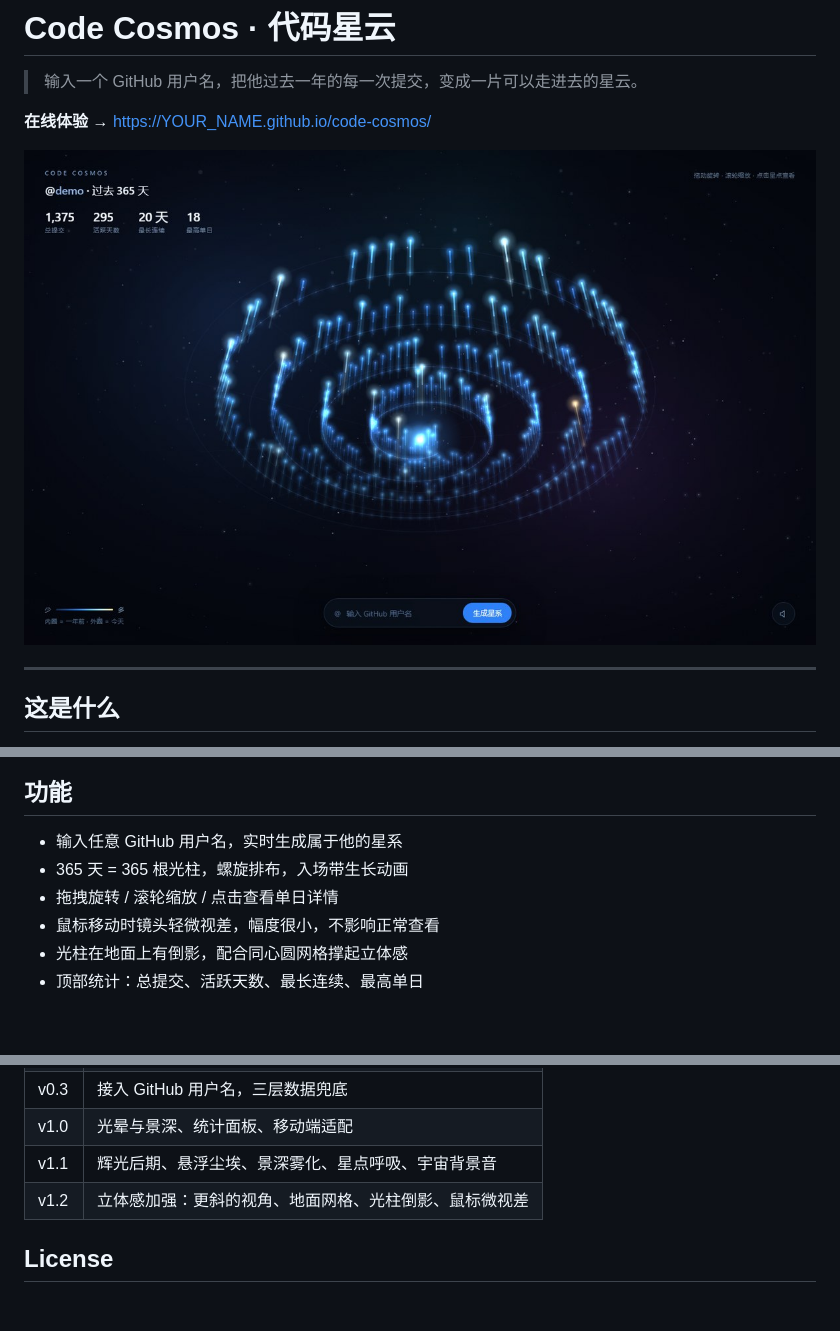
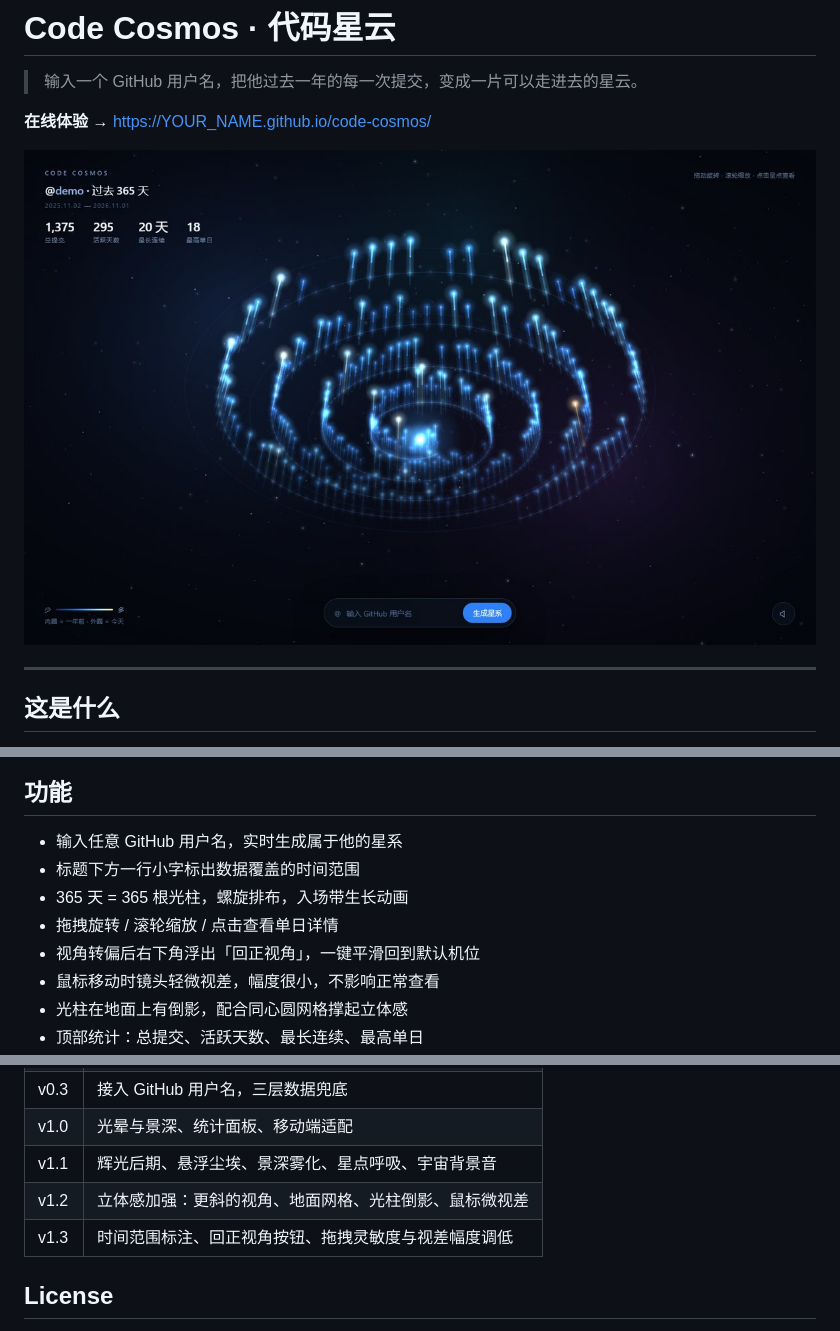
Before and after one commit to loomer250/code-cosmos, a Markdown page: README.md, 3 parts joined by grey strips. Drawn GitHub-style; pictures changed too: docs/preview.jpg; blank space fills up the shorter version.

Commit message:
feat: v1.3 时间范围、回正视角按钮、拖拽灵敏度降到八成
- 标题下方加一行小字标出 365 天的起止日期
- 视角转偏后右下角浮出「回正视角」，平滑回到默认机位（走最短路径，不绕圈）
- 左键拖拽灵敏度 x0.8：0.0055 -> 0.0044，俯仰 0.0042 -> 0.00336

```diff
--- a/README.md
+++ b/README.md
@@ -24,8 +24,10 @@ GitHub 的贡献图是 53 × 7 个绿色小方块，它精确，但抽象。你
 ## 功能
 
 - 输入任意 GitHub 用户名，实时生成属于他的星系
+- 标题下方一行小字标出数据覆盖的时间范围
 - 365 天 = 365 根光柱，螺旋排布，入场带生长动画
 - 拖拽旋转 / 滚轮缩放 / 点击查看单日详情
+- 视角转偏后右下角浮出「回正视角」，一键平滑回到默认机位
 - 鼠标移动时镜头轻微视差，幅度很小，不影响正常查看
 - 光柱在地面上有倒影，配合同心圆网格撑起立体感
 - 顶部统计：总提交、活跃天数、最长连续、最高单日
@@ -91,6 +93,7 @@ python -m http.server 8000
 | v1.0 | 光晕与景深、统计面板、移动端适配 |
 | v1.1 | 辉光后期、悬浮尘埃、景深雾化、星点呼吸、宇宙背景音 |
 | v1.2 | 立体感加强：更斜的视角、地面网格、光柱倒影、鼠标微视差 |
+| v1.3 | 时间范围标注、回正视角按钮、拖拽灵敏度与视差幅度调低 |
 
 ## License
 
```
Also changed, not shown: 1 other file.
